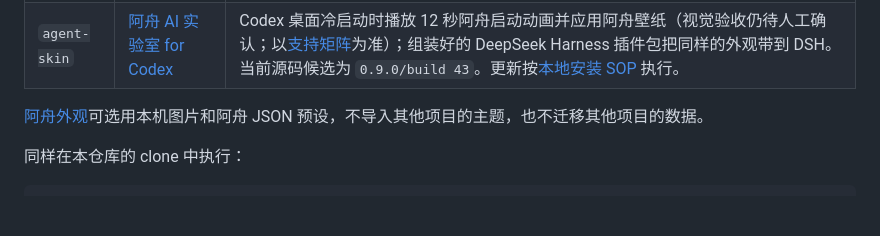
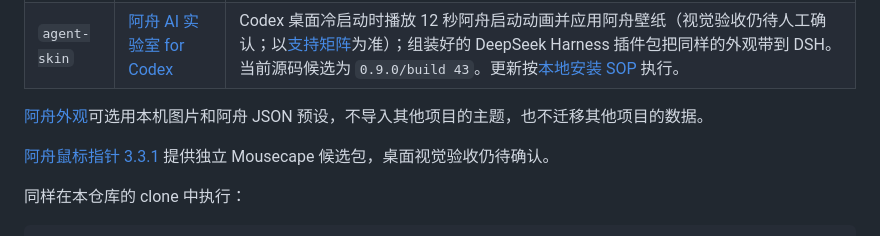
Before and after one commit to TeFuirnever/azhou-ai-hub, a Markdown page: README.zh-CN.md, the part around the change. GitHub-like rendering; blank space fills up the shorter version.

```diff
--- a/README.zh-CN.md
+++ b/README.zh-CN.md
@@ -151,6 +151,8 @@ python scripts/azhou_hub.py verify
 
 [阿舟外观](packages/agent-skin/docs/theme-appearance.md#appearance-file-boundary)可选用本机图片和阿舟 JSON 预设，不导入其他项目的主题，也不迁移其他项目的数据。
 
+[阿舟鼠标指针 3.3.1](assets/cursors/azhou-double-hug/README.md) 提供独立 Mousecape 候选包，桌面视觉验收仍待确认。
+
 同样在本仓库的 clone 中执行：
 
 ~~~bash
```
Also changed, not shown: README.md (+2 -0 lines), assets/cursors/azhou-double-hug/preview.png (added), 5 other files.
